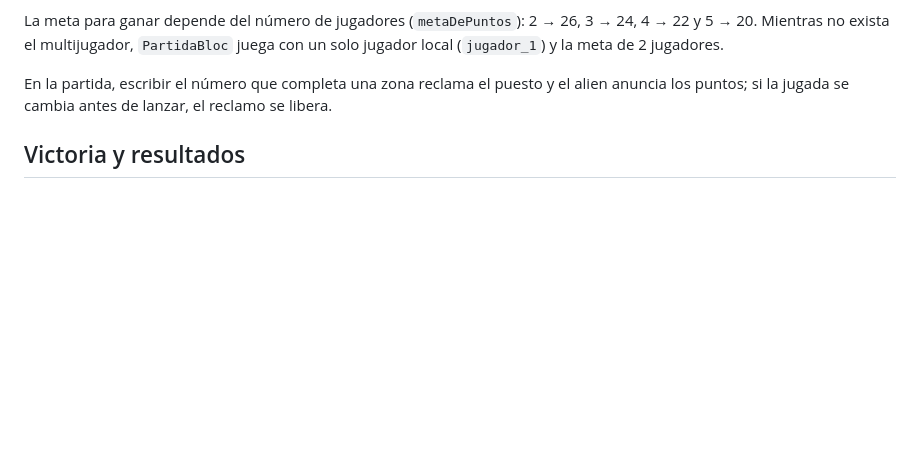
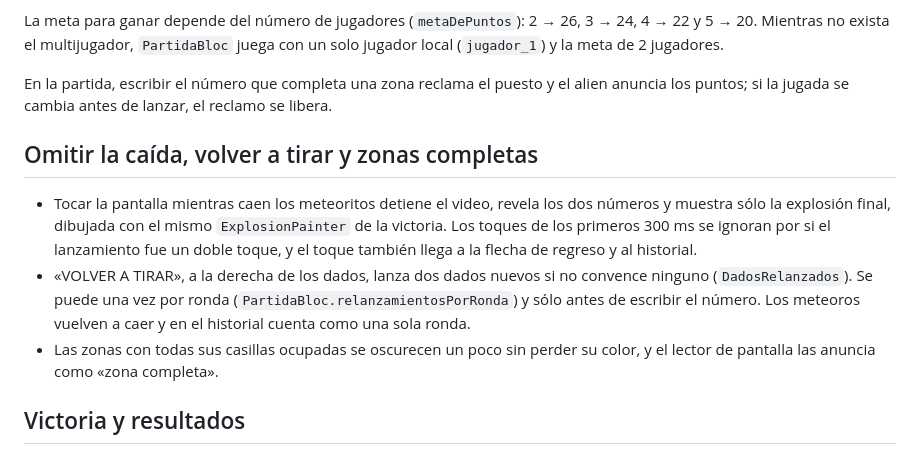
Before and after one commit to PapiElmo777/brilliant_game, a Markdown page: README.md, the part around the change. Rendered like a GitHub page; blank space fills up the shorter version.

Commit message:
Documentar omitir la caída, volver a tirar y zonas completas

```diff
--- a/README.md
+++ b/README.md
@@ -393,6 +393,20 @@ En la partida, escribir el número que completa una zona reclama el puesto y
 el alien anuncia los puntos; si la jugada se cambia antes de lanzar, el
 reclamo se libera.
 
+## Omitir la caída, volver a tirar y zonas completas
+
+- Tocar la pantalla mientras caen los meteoritos detiene el video, revela los
+  dos números y muestra sólo la explosión final, dibujada con el mismo
+  `ExplosionPainter` de la victoria. Los toques de los primeros 300 ms se
+  ignoran por si el lanzamiento fue un doble toque, y el toque también llega a
+  la flecha de regreso y al historial.
+- «VOLVER A TIRAR», a la derecha de los dados, lanza dos dados nuevos si no
+  convence ninguno (`DadosRelanzados`). Se puede una vez por ronda
+  (`PartidaBloc.relanzamientosPorRonda`) y sólo antes de escribir el número.
+  Los meteoros vuelven a caer y en el historial cuenta como una sola ronda.
+- Las zonas con todas sus casillas ocupadas se oscurecen un poco sin perder su
+  color, y el lector de pantalla las anuncia como «zona completa».
+
 ## Victoria y resultados
 
 Llegar a la meta termina la partida. La jugada ganadora es definitiva:
```
